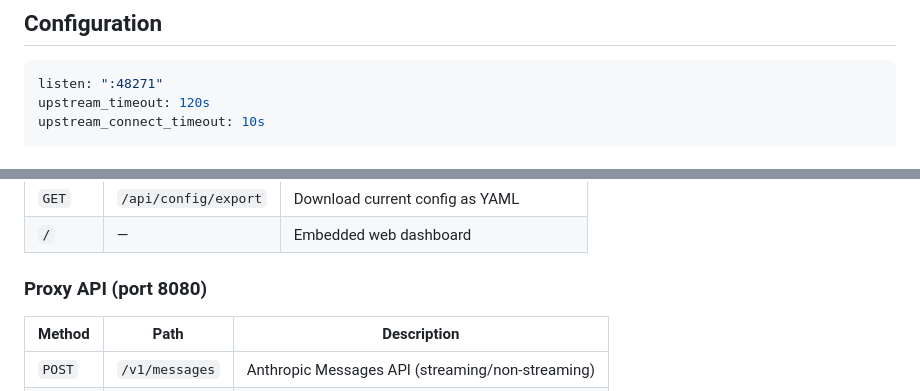
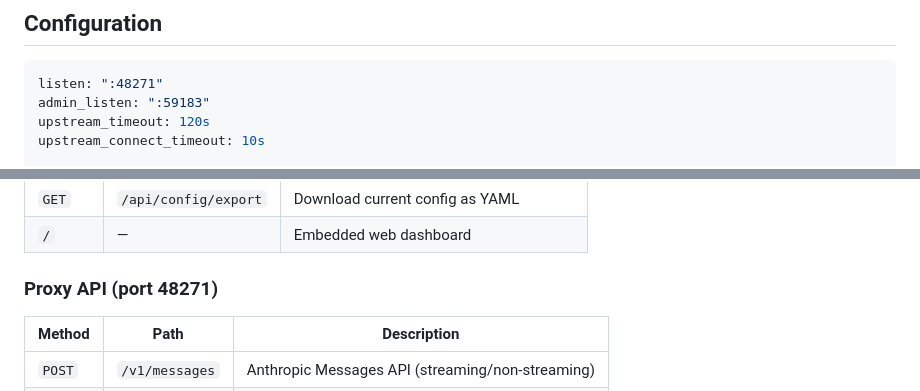
Before and after one commit to Morzorz/cd-proxy, a Markdown page: README.md, 2 parts joined by grey strips. Rendered like a GitHub page.

````diff
--- a/README.md
+++ b/README.md
@@ -40,6 +40,7 @@ The proxy listens on `:48271` by default. Point your agent's base URL at `http:/
 
 ```yaml
 listen: ":48271"
+admin_listen: ":59183"
 upstream_timeout: 120s
 upstream_connect_timeout: 10s
 
@@ -160,7 +161,7 @@ The web dashboard is served on the admin port (`:59183` by default, open `http:/
 | `GET` | `/api/config/export` | Download current config as YAML |
 | `/` | — | Embedded web dashboard |
 
-### Proxy API (port 8080)
+### Proxy API (port 48271)
 
 | Method | Path | Description |
 |--------|------|-------------|
````
Also changed, not shown: README.zh.md (+2 -1 lines).
